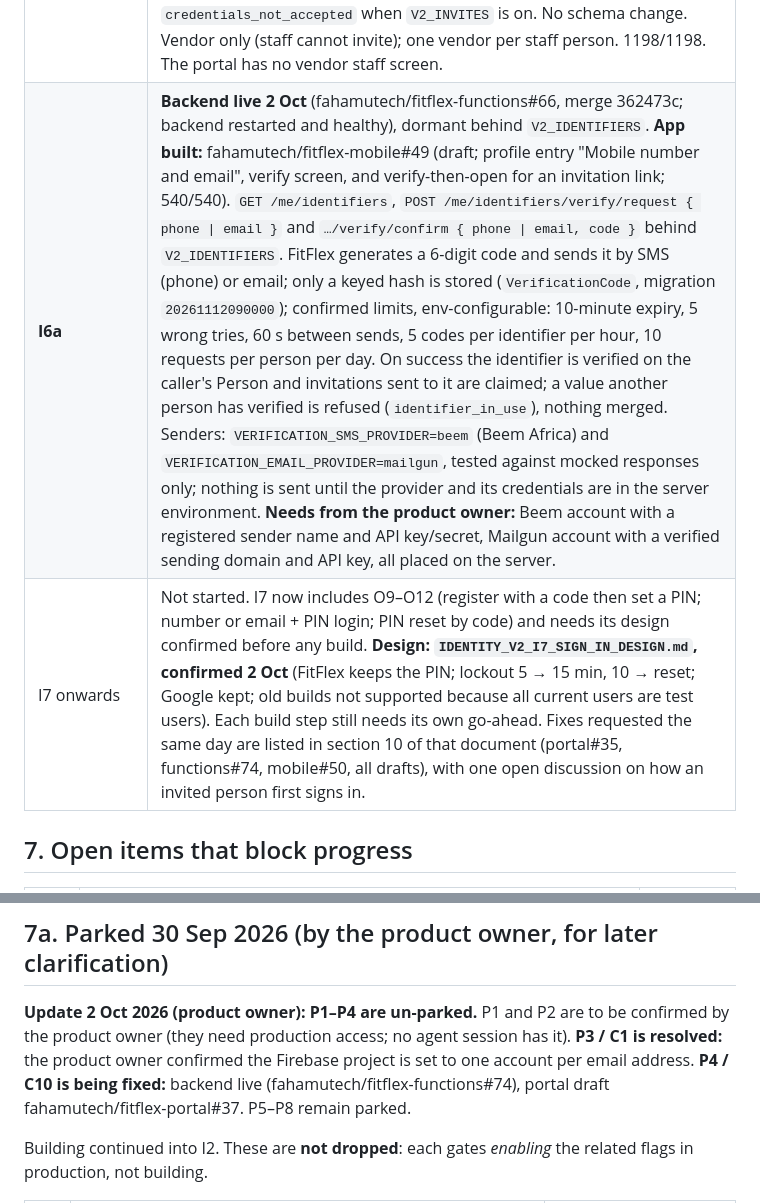
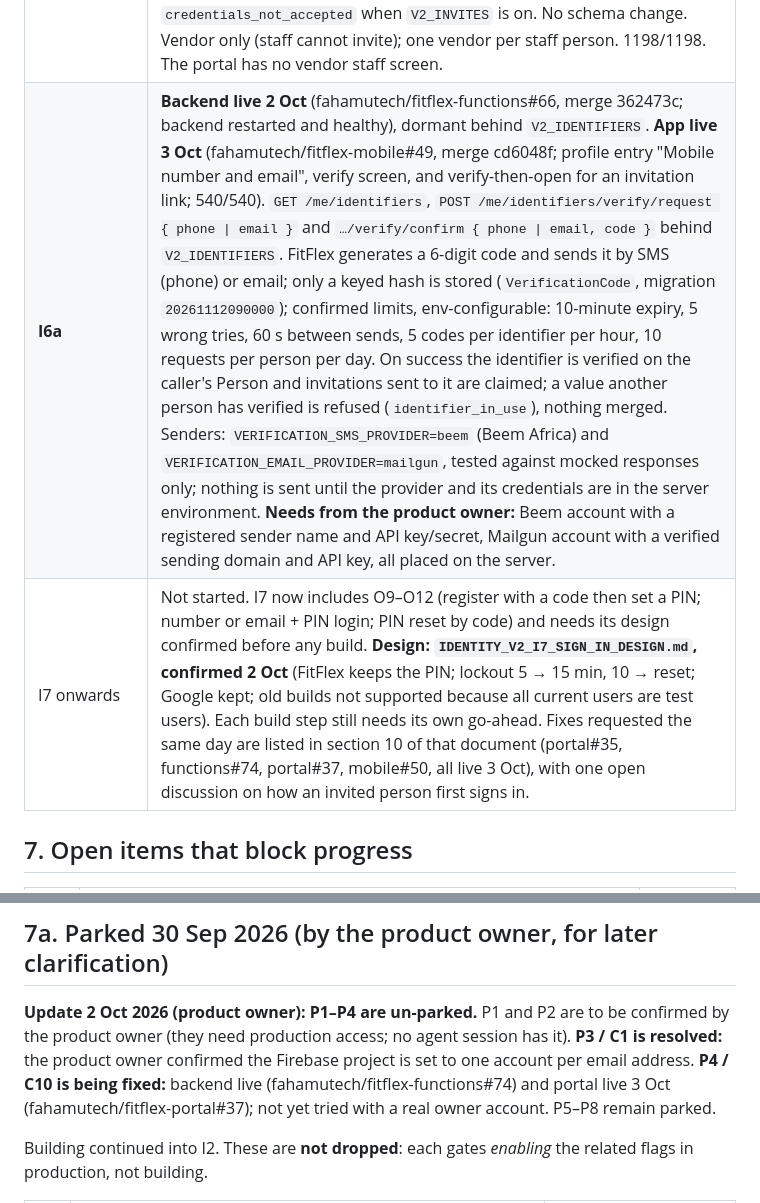
Before and after one commit to fahamutech/fitflex, a Markdown page: IDENTITY_V2_DECISIONS_AND_STATUS.md, 2 parts joined by grey strips. GitHub-like rendering.

Commit message:
docs(identity): fixes and I6a app live
Co-Authored-By: Claude Opus 5.5 <noreply@anthropic.com>

```diff
--- a/IDENTITY_V2_DECISIONS_AND_STATUS.md
+++ b/IDENTITY_V2_DECISIONS_AND_STATUS.md
@@ -123,8 +123,8 @@ O4-R is built in I6a. O9–O12 change how people register and sign in, so they a
 | **I6 slice B** | **Live 1 Oct** (fahamutech/fitflex-functions#61, merge 70c7f15), dormant behind `V2_INVITES`. Member invitations and the desk sale (O2): plan and desk payment ride in `Invitation.payload`; subscription and payment are created on acceptance, dated from the payment date; owners and members-scope staff invite members; a paid invitation that expires unaccepted is flagged (`needsResolution`) and resolved by re-issue or a recorded refund; `POST /owner/members` answers `use_invitation` when the flag is on. No schema change. 1175/1175. |
 | **I6 slice D** | **Live 1 Oct** (fahamutech/fitflex-mobile#44, merge 44caaf5; fahamutech/fitflex-portal#28, merge 27bda58; both web deploys succeeded and the live bundles contain the invitation calls), dormant while `V2_INVITES` is off. App: invitations inbox (profile tile, `/invitations?token=…`), accept / decline, and invite sheets for members, staff and trainers plus an "Invitations sent" page. Portal: `/owner/manage` invites members (single and bulk), staff and trainers and lists invitations sent (new link, cancel, send again, refunded). Both detect the flag from `GET /me/invitations` (404 = off) and keep the legacy forms while it is off. Mobile 519/519; portal e2e `gym-invitations` 4/4. The invited person answers in the app only. Known gap: a signed-out person who opens an invitation link loses the token on sign-in. |
 | **I6 slice C** | **Backend live 1 Oct** (fahamutech/fitflex-functions#64, merge 33c8aad; probe `POST /orgs/vendor/x/people/lookup` 404 → 401), dormant behind `V2_INVITES`. **App live 1 Oct** (fahamutech/fitflex-mobile#45, merge 11848b8; vendor "Add staff" opens the invite sheet with shop role and permissions, plus "Invitations sent"; 522/522). A vendor invites staff by one phone or email (`/orgs/vendor/:vendorId/people/lookup`, `/invitations`, cancel, resend); the invitation carries the existing staff role and permissions; accepting creates a `vendor_staff` persona for the invited Person with no password; legacy `POST /vendor/staff` answers `credentials_not_accepted` when `V2_INVITES` is on. No schema change. Vendor only (staff cannot invite); one vendor per staff person. 1198/1198. The portal has no vendor staff screen. |
-| **I6a** | **Backend live 2 Oct** (fahamutech/fitflex-functions#66, merge 362473c; backend restarted and healthy), dormant behind `V2_IDENTIFIERS`. **App built:** fahamutech/fitflex-mobile#49 (draft; profile entry "Mobile number and email", verify screen, and verify-then-open for an invitation link; 540/540). `GET /me/identifiers`, `POST /me/identifiers/verify/request { phone \| email }` and `…/verify/confirm { phone \| email, code }` behind `V2_IDENTIFIERS`. FitFlex generates a 6-digit code and sends it by SMS (phone) or email; only a keyed hash is stored (`VerificationCode`, migration `20261112090000`); confirmed limits, env-configurable: 10-minute expiry, 5 wrong tries, 60 s between sends, 5 codes per identifier per hour, 10 requests per person per day. On success the identifier is verified on the caller's Person and invitations sent to it are claimed; a value another person has verified is refused (`identifier_in_use`), nothing merged. Senders: `VERIFICATION_SMS_PROVIDER=beem` (Beem Africa) and `VERIFICATION_EMAIL_PROVIDER=mailgun`, tested against mocked responses only; nothing is sent until the provider and its credentials are in the server environment. **Needs from the product owner:** Beem account with a registered sender name and API key/secret, Mailgun account with a verified sending domain and API key, all placed on the server. |
-| I7 onwards | Not started. I7 now includes O9–O12 (register with a code then set a PIN; number or email + PIN login; PIN reset by code) and needs its design confirmed before any build. **Design: `IDENTITY_V2_I7_SIGN_IN_DESIGN.md`, confirmed 2 Oct** (FitFlex keeps the PIN; lockout 5 → 15 min, 10 → reset; Google kept; old builds not supported because all current users are test users). Each build step still needs its own go-ahead. Fixes requested the same day are listed in section 10 of that document (portal#35, functions#74, mobile#50, all drafts), with one open discussion on how an invited person first signs in. |
+| **I6a** | **Backend live 2 Oct** (fahamutech/fitflex-functions#66, merge 362473c; backend restarted and healthy), dormant behind `V2_IDENTIFIERS`. **App live 3 Oct** (fahamutech/fitflex-mobile#49, merge cd6048f; profile entry "Mobile number and email", verify screen, and verify-then-open for an invitation link; 540/540). `GET /me/identifiers`, `POST /me/identifiers/verify/request { phone \| email }` and `…/verify/confirm { phone \| email, code }` behind `V2_IDENTIFIERS`. FitFlex generates a 6-digit code and sends it by SMS (phone) or email; only a keyed hash is stored (`VerificationCode`, migration `20261112090000`); confirmed limits, env-configurable: 10-minute expiry, 5 wrong tries, 60 s between sends, 5 codes per identifier per hour, 10 requests per person per day. On success the identifier is verified on the caller's Person and invitations sent to it are claimed; a value another person has verified is refused (`identifier_in_use`), nothing merged. Senders: `VERIFICATION_SMS_PROVIDER=beem` (Beem Africa) and `VERIFICATION_EMAIL_PROVIDER=mailgun`, tested against mocked responses only; nothing is sent until the provider and its credentials are in the server environment. **Needs from the product owner:** Beem account with a registered sender name and API key/secret, Mailgun account with a verified sending domain and API key, all placed on the server. |
+| I7 onwards | Not started. I7 now includes O9–O12 (register with a code then set a PIN; number or email + PIN login; PIN reset by code) and needs its design confirmed before any build. **Design: `IDENTITY_V2_I7_SIGN_IN_DESIGN.md`, confirmed 2 Oct** (FitFlex keeps the PIN; lockout 5 → 15 min, 10 → reset; Google kept; old builds not supported because all current users are test users). Each build step still needs its own go-ahead. Fixes requested the same day are listed in section 10 of that document (portal#35, functions#74, portal#37, mobile#50, all live 3 Oct), with one open discussion on how an invited person first signs in. |
 
 ## 7. Open items that block progress
 
@@ -140,7 +140,7 @@ O4-R is built in I6a. O9–O12 change how people register and sign in, so they a
 
 ## 7a. Parked 30 Sep 2026 (by the product owner, for later clarification)
 
-**Update 2 Oct 2026 (product owner): P1–P4 are un-parked.** P1 and P2 are to be confirmed by the product owner (they need production access; no agent session has it). **P3 / C1 is resolved:** the product owner confirmed the Firebase project is set to one account per email address. **P4 / C10 is being fixed:** backend live (fahamutech/fitflex-functions#74), portal draft fahamutech/fitflex-portal#37. P5–P8 remain parked.
+**Update 2 Oct 2026 (product owner): P1–P4 are un-parked.** P1 and P2 are to be confirmed by the product owner (they need production access; no agent session has it). **P3 / C1 is resolved:** the product owner confirmed the Firebase project is set to one account per email address. **P4 / C10 is being fixed:** backend live (fahamutech/fitflex-functions#74) and portal live 3 Oct (fahamutech/fitflex-portal#37); not yet tried with a real owner account. P5–P8 remain parked.
 
 
 Building continued into I2. These are **not dropped**: each gates *enabling* the related flags in production, not building.
```
Also changed, not shown: IDENTITY_V2_I7_SIGN_IN_DESIGN.md (+3 -3 lines).
